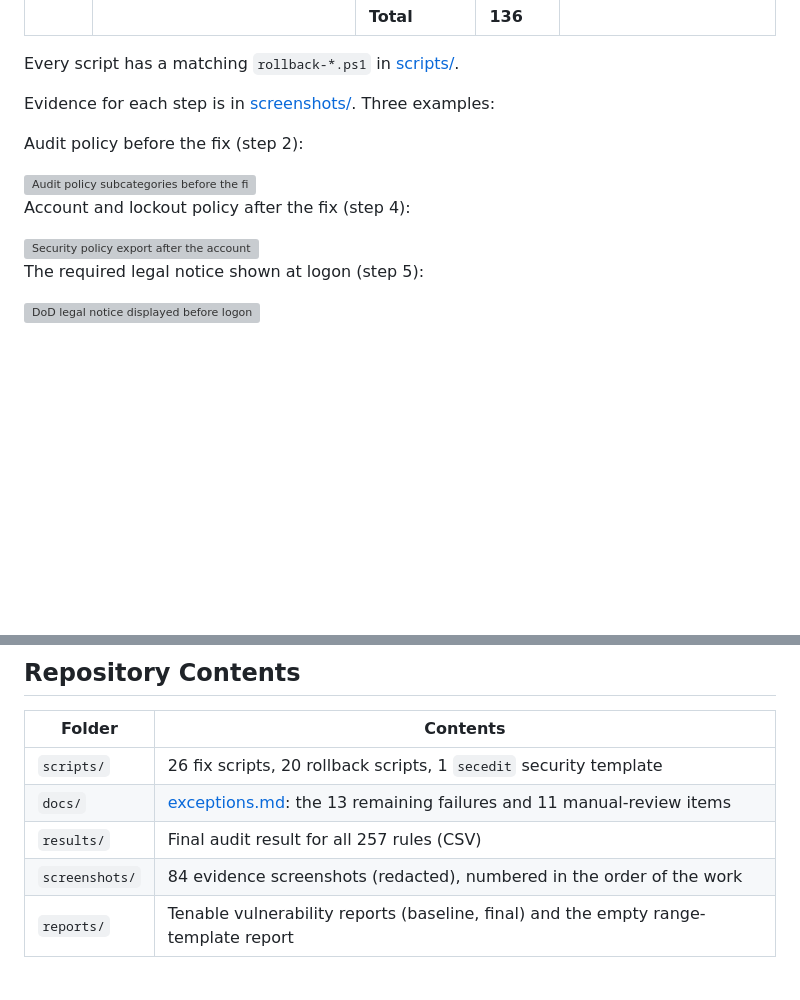
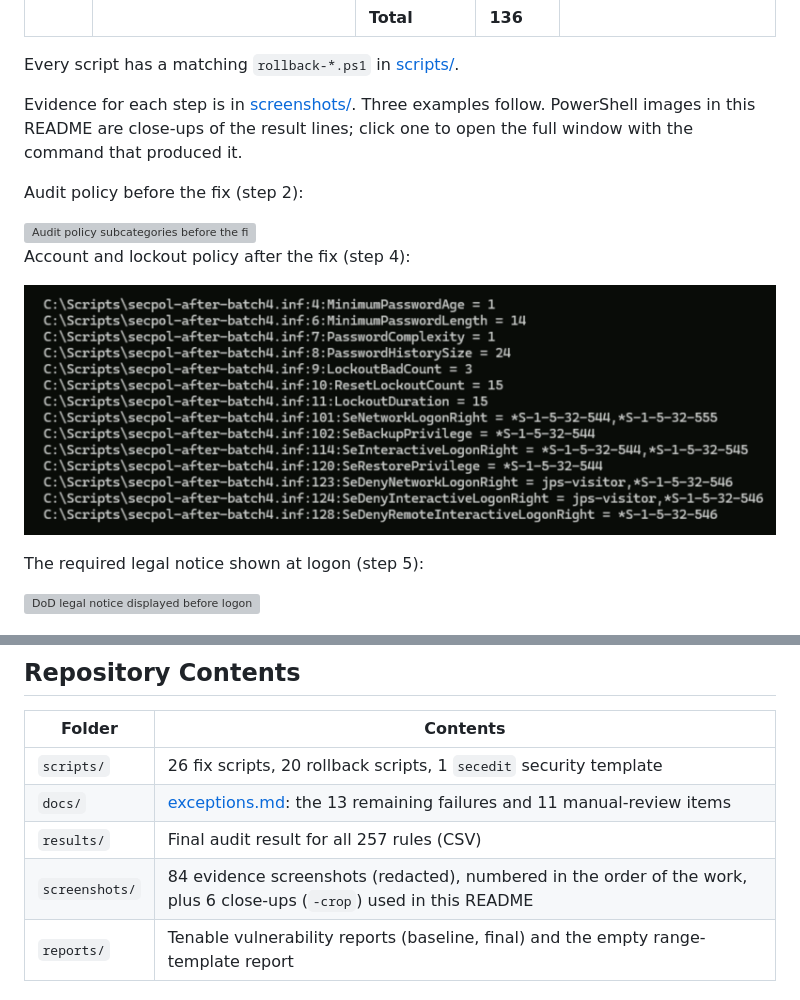
Before and after one commit to jasonstokes1/windows11-disa-stig-remediation, a Markdown page: README.md, 2 parts joined by grey strips. Rendered like a GitHub page; pictures changed too: screenshots/27-secpol-after-batch4-crop.png (added); blank space fills up the shorter version; grey boxes are pictures that could not be loaded.

Commit message:
Add readable close-ups of PowerShell evidence, linked to the full screenshots

```diff
--- a/README.md
+++ b/README.md
@@ -111,7 +111,7 @@ Before each re-audit I predicted the result. From Scan 4 onward every prediction
 
 Every script has a matching `rollback-*.ps1` in [scripts/](scripts/).
 
-Evidence for each step is in [screenshots/](screenshots/). Three examples:
+Evidence for each step is in [screenshots/](screenshots/). Three examples follow. PowerShell images in this README are close-ups of the result lines; click one to open the full window with the command that produced it.
 
 Audit policy before the fix (step 2):
 
@@ -119,7 +119,7 @@ Audit policy before the fix (step 2):
 
 Account and lockout policy after the fix (step 4):
 
-<img src="screenshots/27-secpol-after-batch4.png" alt="Security policy export after the account policy and user rights fix" width="700">
+<a href="screenshots/27-secpol-after-batch4.png"><img src="screenshots/27-secpol-after-batch4-crop.png" alt="Security policy export after the account policy and user rights fix" width="796"></a>
 
 The required legal notice shown at logon (step 5):
 
@@ -227,7 +229,7 @@ The full final result, one row per rule, is in [results/stig-results-final-scan1
 | `scripts/` | 26 fix scripts, 20 rollback scripts, 1 `secedit` security template |
 | `docs/` | [exceptions.md](docs/exceptions.md): the 13 remaining failures and 11 manual-review items |
 | `results/` | Final audit result for all 257 rules (CSV) |
-| `screenshots/` | 84 evidence screenshots (redacted), numbered in the order of the work |
+| `screenshots/` | 84 evidence screenshots (redacted), numbered in the order of the work, plus 6 close-ups (`-crop`) used in this README |
 | `reports/` | Tenable vulnerability reports (baseline, final) and the empty range-template report |
 
 <sub>Cyber-range exercise during my Cybersecurity Analyst internship at LOG(N) Pacific. Lab virtual machine in a shared training environment; not a production or Department of Defense system. Screenshots redacted.</sub>
```
Also changed, not shown: other parts of README.md (+7 -5 lines), screenshots/64-deviceguard-after-reboot-crop.png (added), screenshots/68-kernel-boot-vbs-event-crop.png (added), screenshots/71-deviceguard-after-system-fix-crop.png (added), screenshots/75-credguard-edition-events-crop.png (added), screenshots/76-credguard-recheck-crop.png (added).
